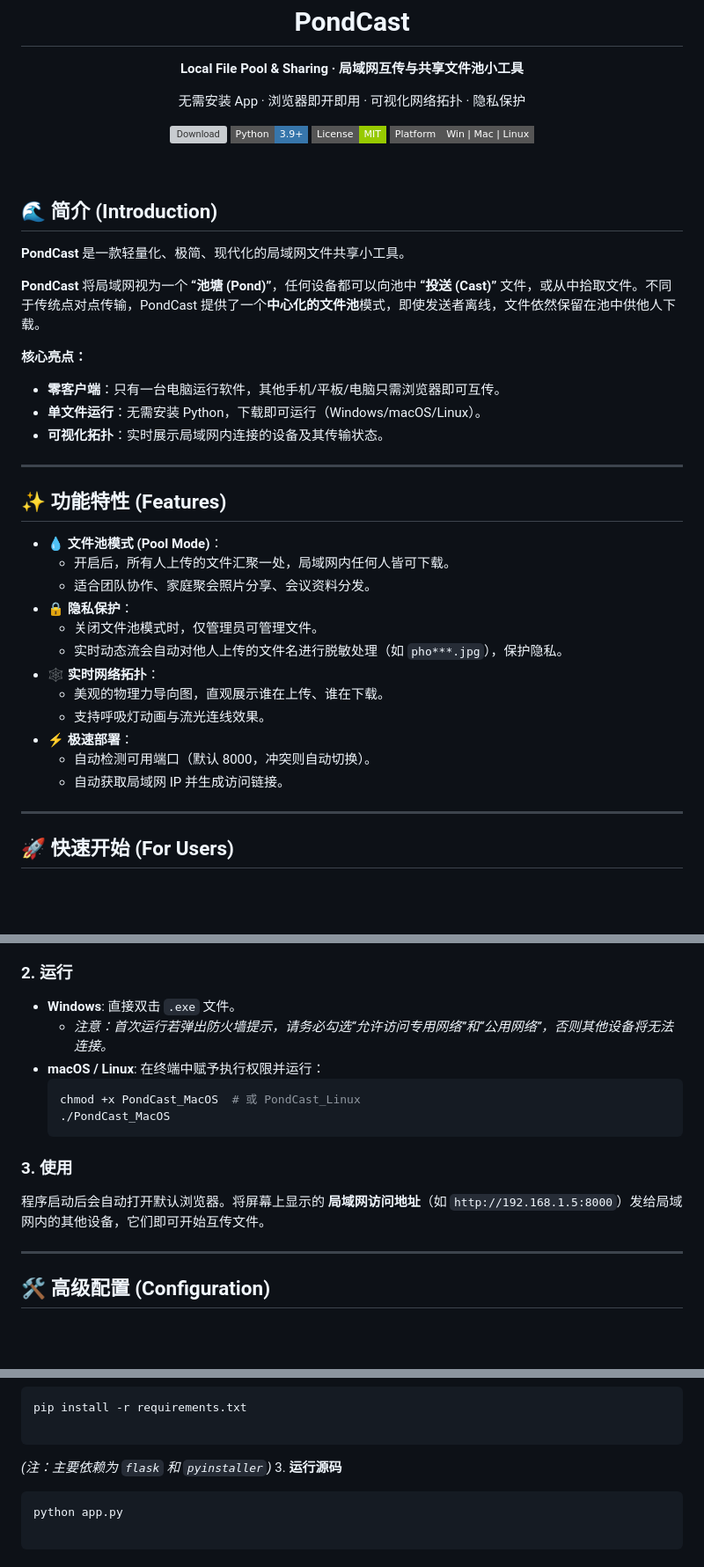
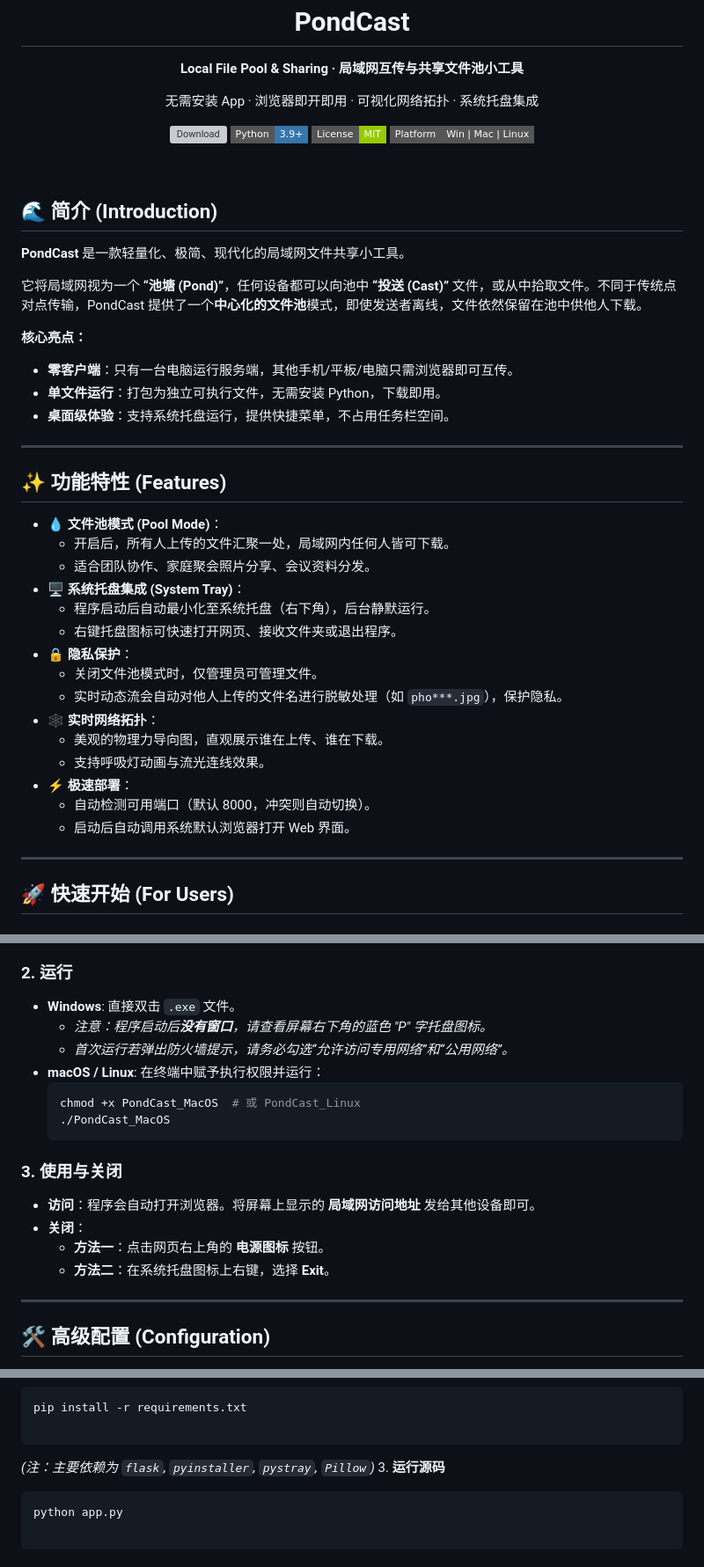
Before and after one commit to GVD20/PondCast, a Markdown page: README.md, 3 parts joined by grey strips. Shown at 88% size. Rendered like a GitHub page; badges without logos; blank space fills up the shorter version; grey boxes are pictures that could not be loaded.

Commit message:
Revise README for feature updates and instructions
Updated README to reflect changes in features and usage instructions.

````diff
--- a/README.md
+++ b/README.md
@@ -9,7 +9,7 @@
 </p>
 
 <p align="center">
-  无需安装 App · 浏览器即开即用 · 可视化网络拓扑 · 隐私保护
+  无需安装 App · 浏览器即开即用 · 可视化网络拓扑 · 系统托盘集成
 </p>
 
 <p align="center">
@@ -27,12 +27,12 @@
 
 **PondCast** 是一款轻量化、极简、现代化的局域网文件共享小工具。
 
-**PondCast** 将局域网视为一个 **“池塘 (Pond)”**，任何设备都可以向池中 **“投送 (Cast)”** 文件，或从中拾取文件。不同于传统点对点传输，PondCast 提供了一个**中心化的文件池**模式，即使发送者离线，文件依然保留在池中供他人下载。
+它将局域网视为一个 **“池塘 (Pond)”**，任何设备都可以向池中 **“投送 (Cast)”** 文件，或从中拾取文件。不同于传统点对点传输，PondCast 提供了一个**中心化的文件池**模式，即使发送者离线，文件依然保留在池中供他人下载。
 
 **核心亮点：**
-* **零客户端**：只有一台电脑运行软件，其他手机/平板/电脑只需浏览器即可互传。
-* **单文件运行**：无需安装 Python，下载即可运行（Windows/macOS/Linux）。
-* **可视化拓扑**：实时展示局域网内连接的设备及其传输状态。
+* **零客户端**：只有一台电脑运行服务端，其他手机/平板/电脑只需浏览器即可互传。
+* **单文件运行**：打包为独立可执行文件，无需安装 Python，下载即用。
+* **桌面级体验**：支持系统托盘运行，提供快捷菜单，不占用任务栏空间。
 
 ---
 
@@ -41,6 +41,9 @@
 * **💧 文件池模式 (Pool Mode)**：
     * 开启后，所有人上传的文件汇聚一处，局域网内任何人皆可下载。
     * 适合团队协作、家庭聚会照片分享、会议资料分发。
+* **🖥️ 系统托盘集成 (System Tray)**：
+    * 程序启动后自动最小化至系统托盘（右下角），后台静默运行。
+    * 右键托盘图标可快速打开网页、接收文件夹或退出程序。
 * **🔒 隐私保护**：
     * 关闭文件池模式时，仅管理员可管理文件。
     * 实时动态流会自动对他人上传的文件名进行脱敏处理（如 `pho***.jpg`），保护隐私。
@@ -49,7 +52,7 @@
     * 支持呼吸灯动画与流光连线效果。
 * **⚡ 极速部署**：
     * 自动检测可用端口（默认 8000，冲突则自动切换）。
-    * 自动获取局域网 IP 并生成访问链接。
+    * 启动后自动调用系统默认浏览器打开 Web 界面。
 
 ---
 
@@ -63,7 +66,8 @@
 
 ### 2. 运行
 * **Windows**: 直接双击 `.exe` 文件。
-    * *注意：首次运行若弹出防火墙提示，请务必勾选“允许访问专用网络”和“公用网络”，否则其他设备将无法连接。*
+    * *注意：程序启动后**没有窗口**，请查看屏幕右下角的蓝色 "P" 字托盘图标。*
+    * *首次运行若弹出防火墙提示，请务必勾选“允许访问专用网络”和“公用网络”。*
 * **macOS / Linux**:
     在终端中赋予执行权限并运行：
     ```bash
@@ -71,8 +75,11 @@
     ./PondCast_MacOS
     ```
 
-### 3. 使用
-程序启动后会自动打开默认浏览器。将屏幕上显示的 **局域网访问地址**（如 `http://192.168.1.5:8000`）发给局域网内的其他设备，它们即可开始互传文件。
+### 3. 使用与关闭
+* **访问**：程序会自动打开浏览器。将屏幕上显示的 **局域网访问地址** 发给其他设备即可。
+* **关闭**：
+    * **方法一**：点击网页右上角的 **电源图标** 按钮。
+    * **方法二**：在系统托盘图标上右键，选择 **Exit**。
 
 ---
 
@@ -131,7 +138,7 @@ pip install -r requirements.txt
 ```
 
 
-*(注：主要依赖为 `flask` 和 `pyinstaller`)*
+*(注：主要依赖为 `flask`, `pyinstaller`, `pystray`, `Pillow`)*
 3. **运行源码**
 ```bash
 python app.py
````
Also changed, not shown: other parts of README.md (+2 -2 lines).
